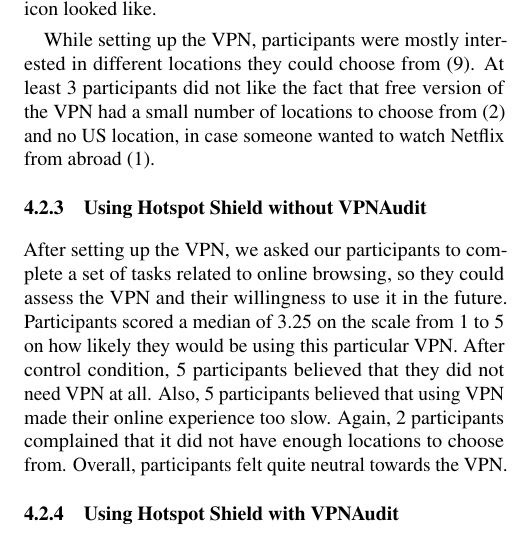
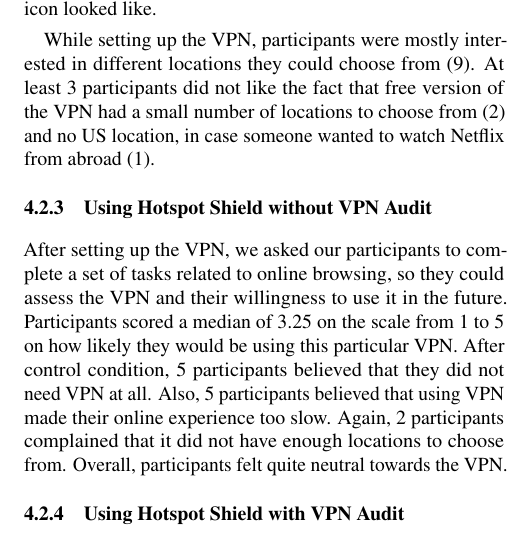
Before and after one commit to noise-lab/vpn-usage-survey-old, a LaTeX document (paper.tex, which reads 2_findings.tex): part of one column of page 13 of 16, cut so that both start at the same text. Compiled offline with pdfLaTeX.

Commit message:
spelling

```diff
--- a/2_findings.tex
+++ b/2_findings.tex
@@ -67,7 +67,7 @@
 abroad (1).
 
 
-\subsubsection{Using Hotspot Shield without VPNAudit}
+\subsubsection{Using Hotspot Shield without VPN Audit}
 
 After setting up the VPN, we asked our participants to complete a set of tasks
 related to online browsing, so they could assess the VPN and their willingness
@@ -79,7 +79,7 @@
 to choose from. Overall, participants felt quite neutral towards the VPN.
 
 
-\subsubsection{Using Hotspot Shield with VPNAudit}
+\subsubsection{Using Hotspot Shield with VPN Audit}
 
 Next, we asked participants to complete similar set of tasks but we also asked
 them to use the tool that we had developed. This time, the participants'
@@ -118,7 +118,7 @@
 trackers, at least it allows them to access the content they want.
 
 
-\subsubsection{VPNAudit Impressions And Improvements}
+\subsubsection{VPN Audit Impressions And Improvements}
 
 Seven of our participants were not sure how VPN Audit works or what
 information it was presenting. For example, 2 participants, P11 and P2,
```
